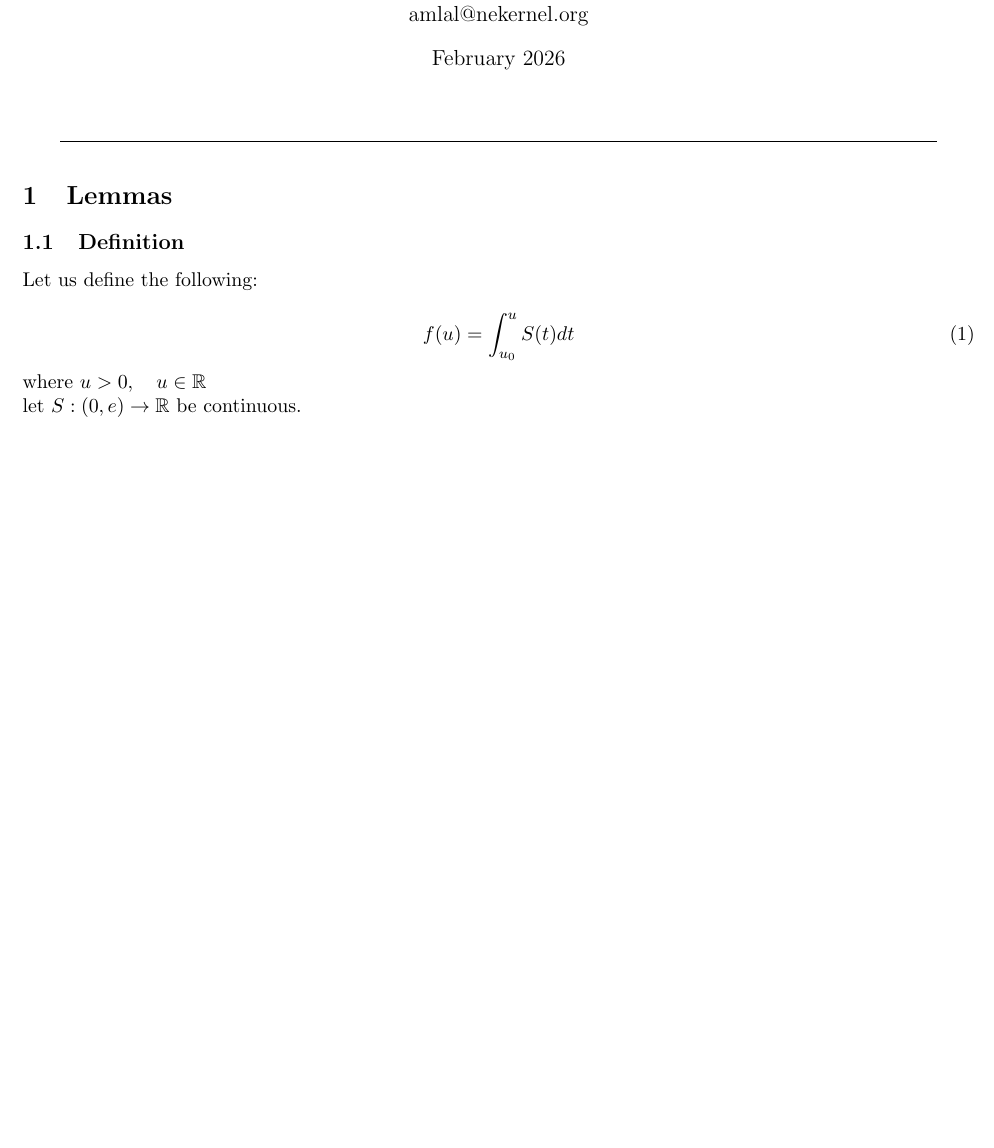
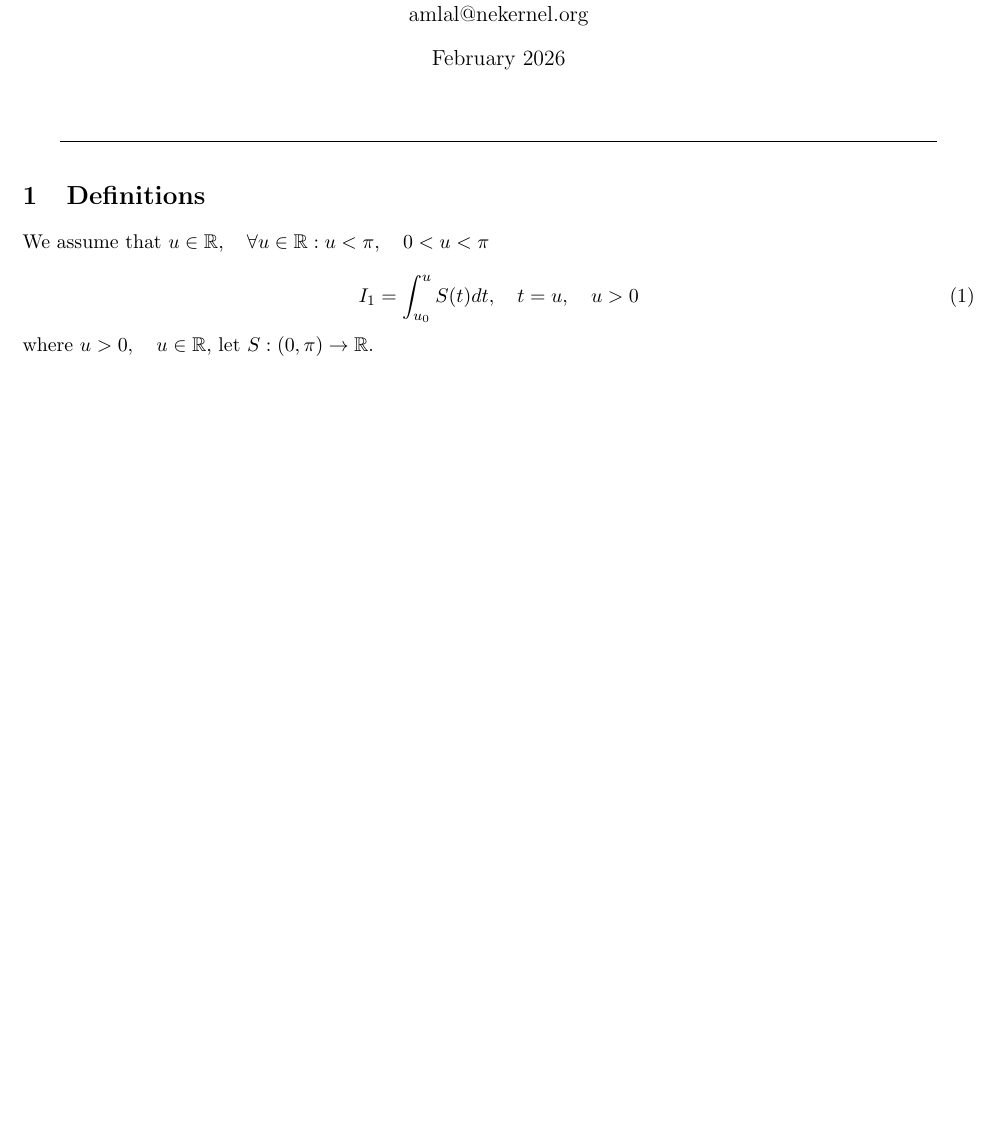
Before and after one commit to publications-and-more/wg, a LaTeX document (source/dn001.07/paper.tex): part of the page, cut so that both start at the same text, the shorter picture padded with empty space. Compiled offline with pdfLaTeX.

Commit message:
chore: update papers, add assumptions in 'Lemmas for Integrals' paper.
Signed-off-by: Amlal El Mahrouss <amlal@nekernel.org>

```diff
--- a/source/dn001.07/paper.tex
+++ b/source/dn001.07/paper.tex
@@ -20,16 +20,13 @@
 	\rule[0.01cm]{17cm}{0.01cm}
 \end{center}
 
-\section{Lemmas}
+\section{Definitions}
 
-\subsection{Definition}
-
-Let us define the following:
+We assume that $u \in \mathbb{R}, \quad \forall u \in \mathbb{R} : u < \pi, \quad 0 < u < \pi$
 
 \begin{equation}
-	f(u) = \int_{u_{0}}^{u} S(t) dt
+	I_{1} = \int_{u_{0}}^{u} S(t) dt, \quad t = u, \quad u > 0
 \end{equation}
-where $u > 0, \quad u \in \mathbb{R}$\\
-let $S : (0, e) \to \mathbb{R}$ be continuous.
+where $u > 0, \quad u \in \mathbb{R}$, let $S : (0, \pi) \to \mathbb{R}$.
 
 \end{document}
```
